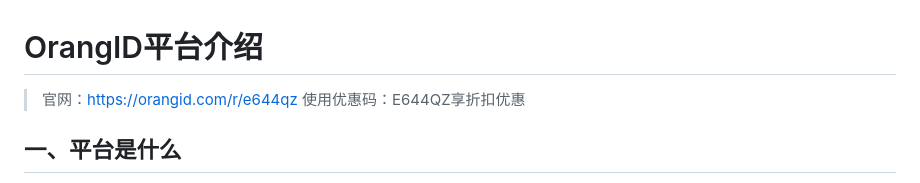
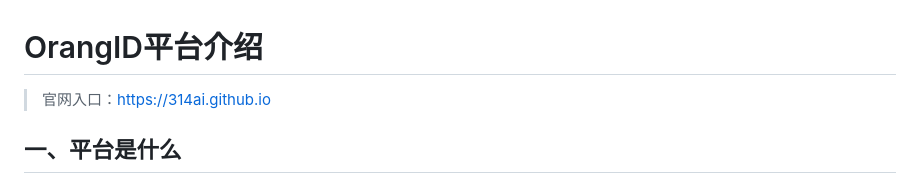
Before and after one commit to comceo/comceo.github.io, a Markdown page: blogs/三分钟带你了解国内可以代充Claude和chatgpt的平台.md, the part around the change. GitHub-like rendering.

```diff
--- a/blogs/三分钟带你了解国内可以代充Claude和chatgpt的平台.md
+++ b/blogs/三分钟带你了解国内可以代充Claude和chatgpt的平台.md
@@ -1,7 +1,6 @@
 # OrangID平台介绍
 
-> 官网：<https://orangid.com/r/e644qz>
-> 使用优惠码：E644QZ享折扣优惠
+> 官网入口：<https://314ai.github.io>
 
 ## 一、平台是什么
 
```
